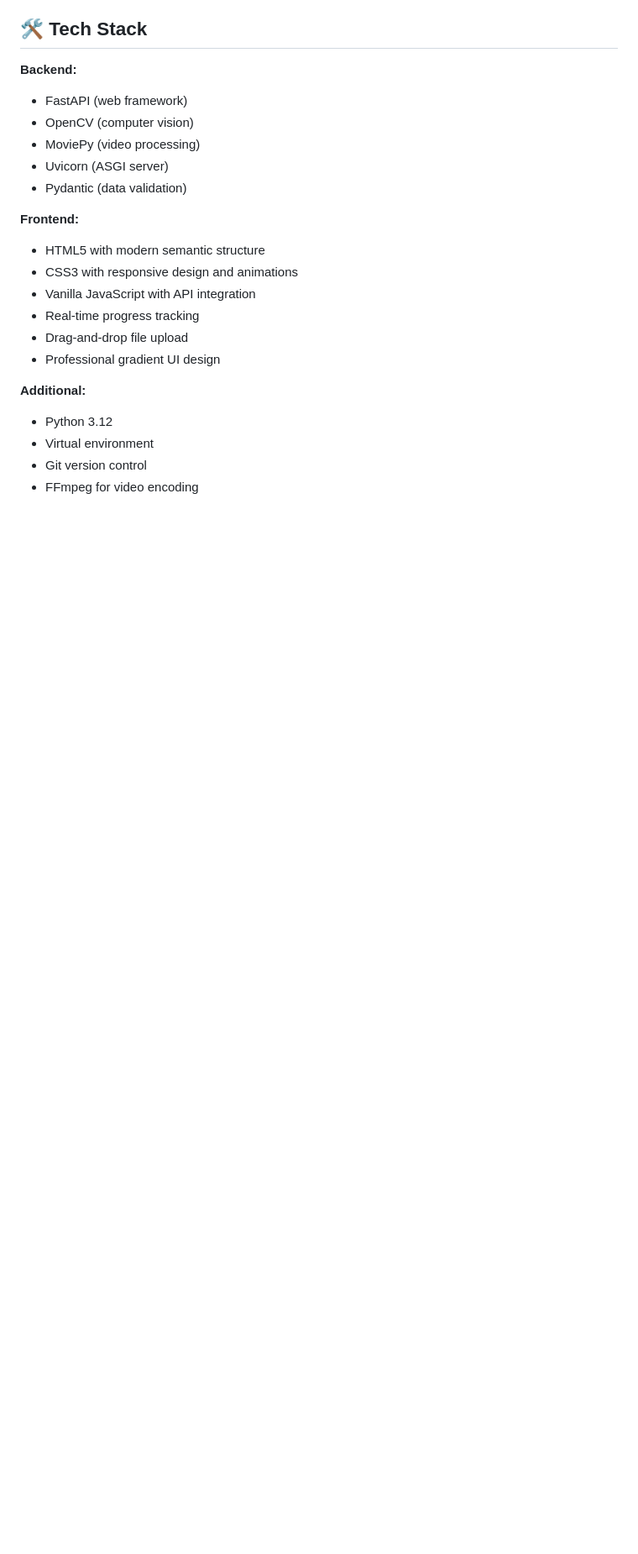
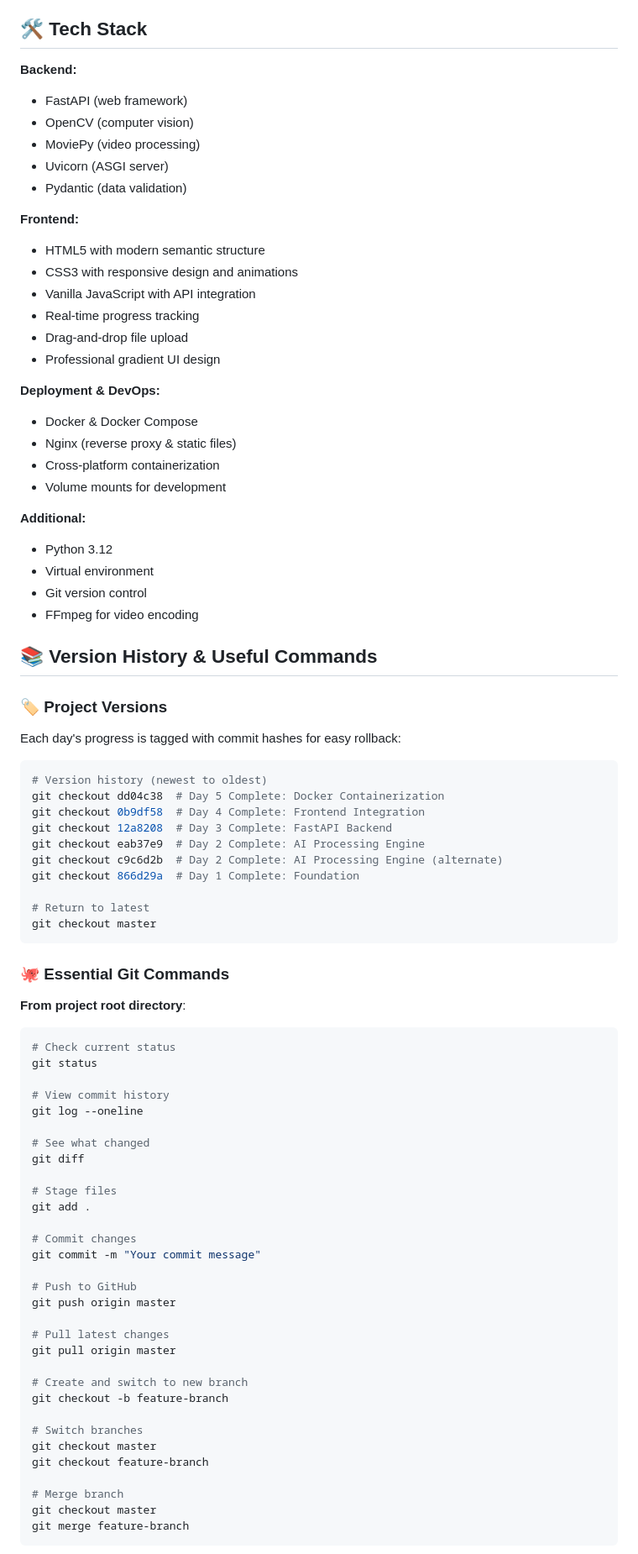
Before and after one commit to imprevi/clipgen, a Markdown page: README.md, the part around the change printed below. Shown: that part at 84% size. Drawn GitHub-style; blank space fills up the shorter version.

````diff
--- a/README.md
+++ b/README.md
@@ -158,8 +213,72 @@ streamclip-ai/
 - Drag-and-drop file upload
 - Professional gradient UI design
 
+**Deployment & DevOps:**
+- Docker & Docker Compose
+- Nginx (reverse proxy & static files)
+- Cross-platform containerization
+- Volume mounts for development
+
 **Additional:**
 - Python 3.12
 - Virtual environment
 - Git version control
 - FFmpeg for video encoding
+
+## 📚 Version History & Useful Commands
+
+### 🏷️ Project Versions
+
+Each day's progress is tagged with commit hashes for easy rollback:
+
+```bash
+# Version history (newest to oldest)
+git checkout dd04c38  # Day 5 Complete: Docker Containerization
+git checkout 0b9df58  # Day 4 Complete: Frontend Integration
+git checkout 12a8208  # Day 3 Complete: FastAPI Backend
+git checkout eab37e9  # Day 2 Complete: AI Processing Engine
+git checkout c9c6d2b  # Day 2 Complete: AI Processing Engine (alternate)
+git checkout 866d29a  # Day 1 Complete: Foundation
+
+# Return to latest
+git checkout master
+```
+
+### 🐙 Essential Git Commands
+
+**From project root directory**:
+
+```bash
+# Check current status
+git status
+
+# View commit history
+git log --oneline
+
+# See what changed
+git diff
+
+# Stage files
+git add .
+
+# Commit changes
+git commit -m "Your commit message"
+
+# Push to GitHub
+git push origin master
+
+# Pull latest changes
+git pull origin master
+
+# Create and switch to new branch
+git checkout -b feature-branch
+
+# Switch branches
+git checkout master
+git checkout feature-branch
+
+# Merge branch
+git checkout master
+git merge feature-branch
+```
+
````
Also changed, not shown: other parts of README.md (+176 -12 lines).
